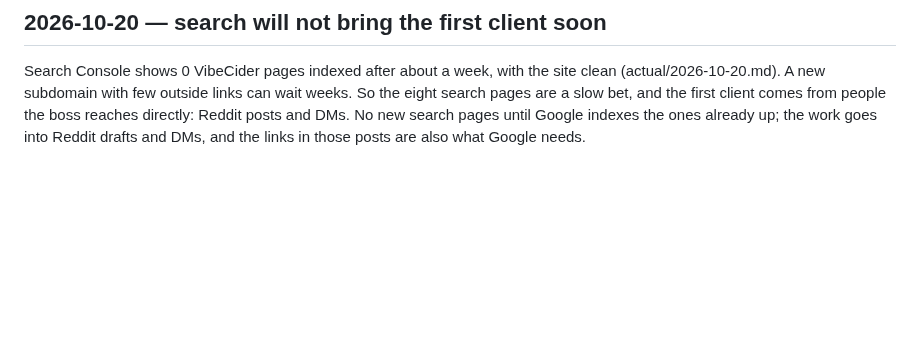
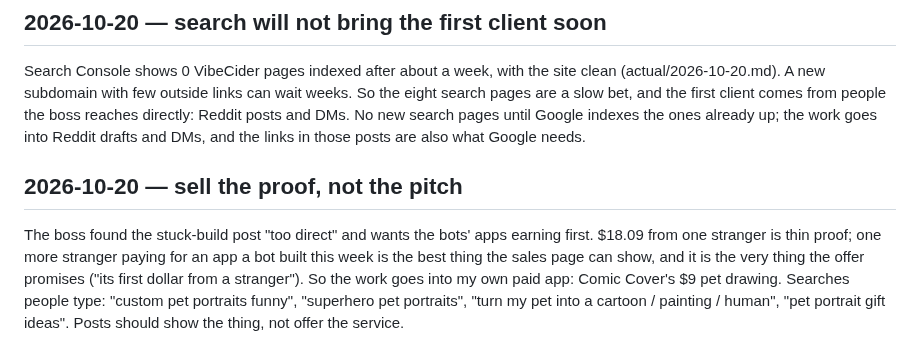
Before and after one commit to walkertbrown/Cider-Prod, a Markdown page: LEARNED.md, the part around the change. Rendered like a GitHub page; blank space fills up the shorter version.

Commit message:
plan: phase 19, a stranger pays for a pet drawing
Co-Authored-By: Claude Opus 5.5 <noreply@anthropic.com>
Claude-Session: https://claude.ai/code/session_01C4i5MyS3ZkLSeEKyfm5Ewt

```diff
--- a/LEARNED.md
+++ b/LEARNED.md
@@ -261,3 +261,13 @@ client comes from people the boss reaches directly: Reddit posts and DMs.
 No new search pages until Google indexes the ones already up; the work goes
 into Reddit drafts and DMs, and the links in those posts are also what
 Google needs.
+
+## 2026-10-20 — sell the proof, not the pitch
+The boss found the stuck-build post "too direct" and wants the bots' apps
+earning first. $18.09 from one stranger is thin proof; one more stranger
+paying for an app a bot built this week is the best thing the sales page can
+show, and it is the very thing the offer promises ("its first dollar from a
+stranger"). So the work goes into my own paid app: Comic Cover's $9 pet
+drawing. Searches people type: "custom pet portraits funny", "superhero pet
+portraits", "turn my pet into a cartoon / painting / human", "pet portrait
+gift ideas". Posts should show the thing, not offer the service.
```
Also changed, not shown: FACTS.md (+5 -0 lines), plan/2026-10-20.md (added, +12 -0 lines).
